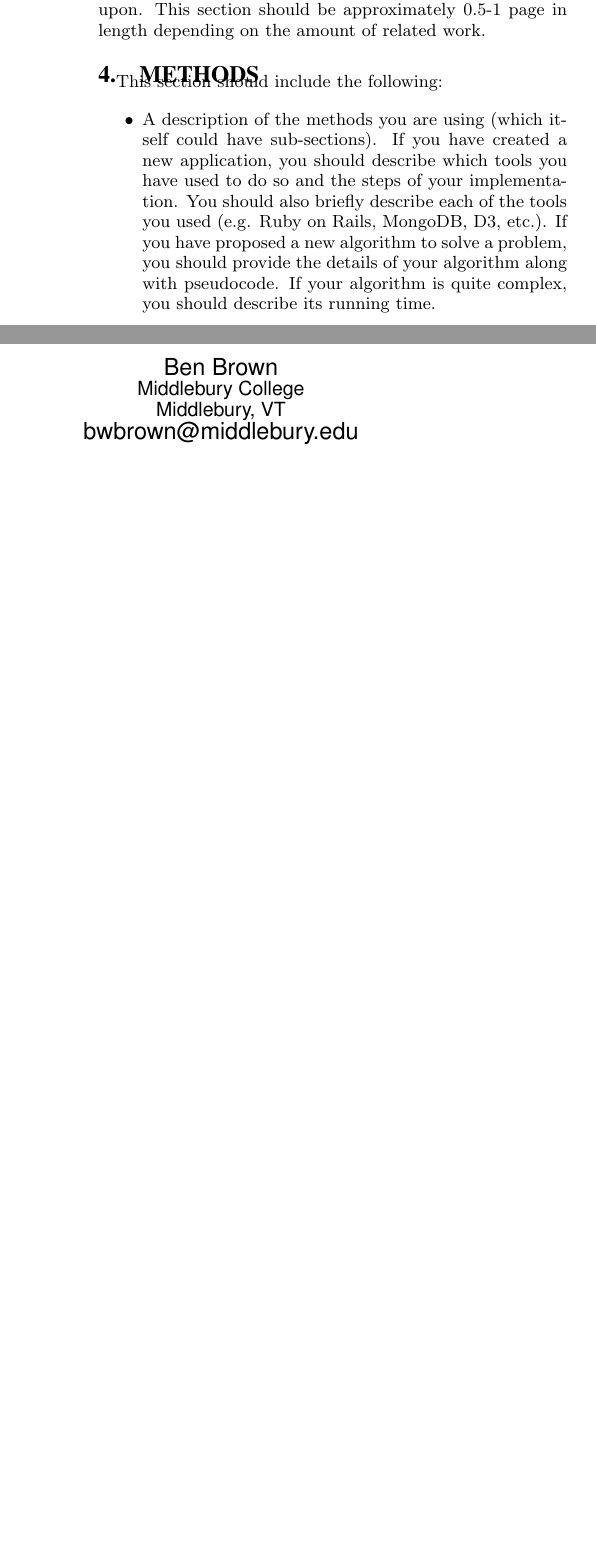
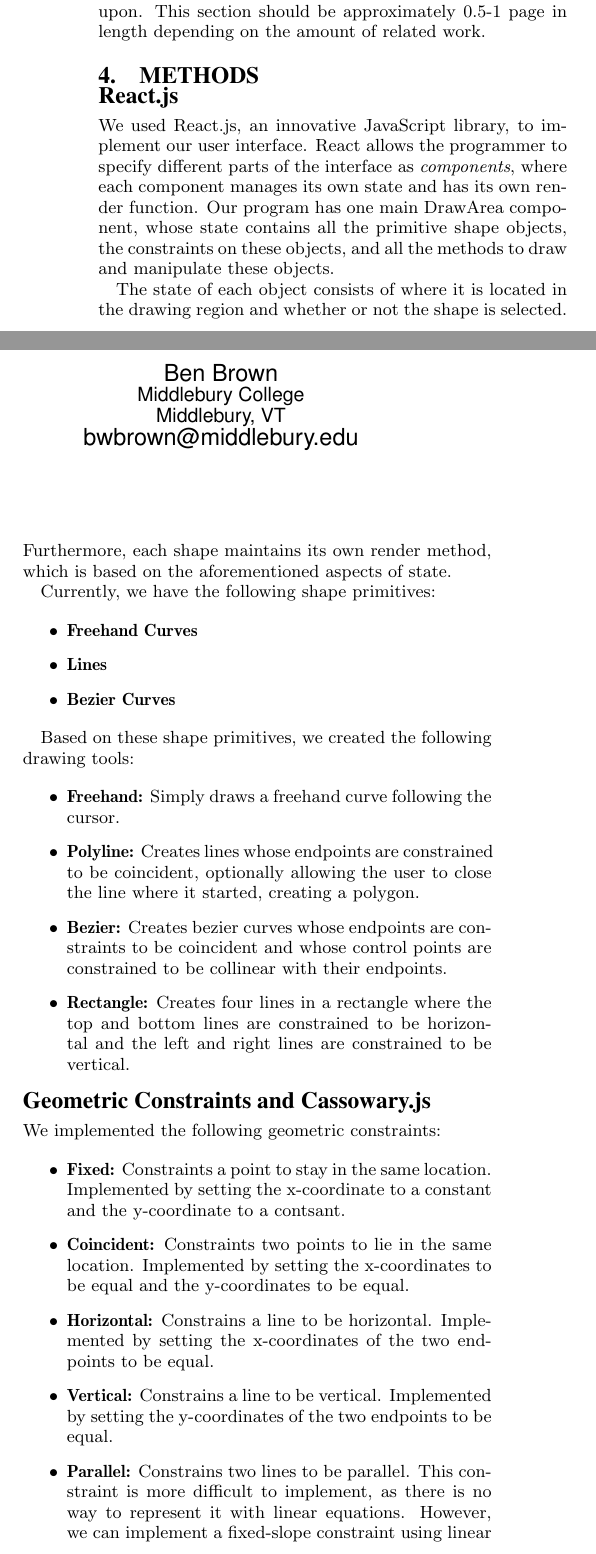
Before and after one commit to leomcelroy/2to3D, a LaTeX problem sheet (report/example-report.tex, which reads report/Methods.tex): two parts of the columns of the page before the commit and two parts of the columns of page 1 of 3 after it, joined at a grey line, cut so that both start at the same text, the shorter picture padded with empty space. Compiled offline with pdfLaTeX.

Commit message:
add to methods

```diff
--- a/report/Methods.tex
+++ b/report/Methods.tex
@@ -1,2 +1,39 @@
 \section{Methods}
 
+
+
+\subsection*{React.js}
+
+We used React.js, an innovative JavaScript library, to implement our user interface. React allows the programmer to specify different parts of the interface as {\it components}, where each component manages its own state and has its own render function. Our program has one main DrawArea component, whose state contains all the primitive shape objects, the constraints on these objects, and all the methods to draw and manipulate these objects.
+
+The state of each object consists of where it is located in the drawing region and whether or not the shape is selected. Furthermore, each shape maintains its own render method, which is based on the aforementioned aspects of state.
+
+Currently, we have the following shape primitives:
+
+\begin{itemize}
+\item {\bf Freehand Curves}
+\item {\bf Lines}
+\item {\bf Bezier Curves}
+\end{itemize}
+
+Based on these shape primitives, we created the following drawing tools:
+
+\begin{itemize}
+\item {\bf Freehand:} Simply draws a freehand curve following the cursor.
+\item {\bf Polyline:} Creates lines whose endpoints are constrained to be coincident, optionally allowing the user to close the line where it started, creating a polygon.
+\item {\bf Bezier:} Creates bezier curves whose endpoints are constraints to be coincident and whose control points are constrained to be collinear with their endpoints.
+\item {\bf Rectangle:} Creates four lines in a rectangle where the top and bottom lines are constrained to be horizontal and the left and right lines are constrained to be vertical.
+\end{itemize}
+
+\subsection*{Geometric Constraints and Cassowary.js}
+
+We implemented the following geometric constraints:
+
+\begin{itemize}
+\item {\bf Fixed:} Constraints a point to stay in the same location. Implemented by setting the x-coordinate to a constant and the y-coordinate to a contsant.
+\item {\bf Coincident:} Constraints two points to lie in the same location. Implemented by setting the x-coordinates to be equal and the y-coordinates to be equal.
+\item {\bf Horizontal:} Constrains a line to be horizontal. Implemented by setting the x-coordinates of the two endpoints to be equal.
+\item {\bf Vertical:} Constrains a line to be vertical. Implemented by setting the y-coordinates of the two endpoints to be equal.
+\item {\bf Parallel:} Constrains two lines to be parallel. This constraint is more difficult to implement, as there is no way to represent it with linear equations. However, we can implement a fixed-slope constraint using linear equations. So, when this constraint is initially set, we constrain both lines to have a fixed angle, and whenever an endpoint is moved, we programmatically update the fixed-slope constraint.
+\item {\bf Perpendicular:} Constrains two lines to be perpendicular. This constraint is implemented exactly the same as the parallel constraint, except for setting both lines to have the same slope, one is set to have the negative reciprocal slope of the other and is updated programmatically in a similar way.
+\item {\bf Length:} Constrains a line to be a fixed length. This was the most difficult constraint to implement, as the distance equation is very nonlinear. The {\it Manhattan distance} is defined as the sum of the absolute differences between the x- and y-coordinates of two points. So, we can estimate a Euclidean distance constraint with multiple Manhattan distance constraints in the following way. If we constraint a point to be within a fixed Manhattan distance of another point, the it will lie within a diamond centered at that point. Then, using linear equations, we can transform our coordinate system by a fixed angle and set another Manhattan distance distance constraint. This constraint will have the diamond rotated by that fixed angle. Enough of these constraints will approximate a circle. However, this only constrains two points to be {\it within} a fixed distance, so we must create minimum Manhattan distance constraints in a similar way. All of these together allows us to constrain the two endpoints of a line to a fixed distance from each other. This process is illustrated in figures \ref{dist1} through \ref{dist3}.
@@ -3,5 +65,5 @@
+\begin{comment}
 This section should include the following:
-
 \begin{itemize}
 
 \item	A description of the methods you are using (which itself could have
--- a/report/example-report.tex
+++ b/report/example-report.tex
@@ -5,6 +5,8 @@
 \makeatother
 
 \usepackage{verbatim}
+\usepackage{graphicx}
+\usepackage{gensymb}
 
 \begin{document}
 
```
Also changed, not shown: report/dist1.png (added), report/dist2.png (added), report/dist3.png (added), report/Methods.tex (26 more changed lines), 1 other file.
